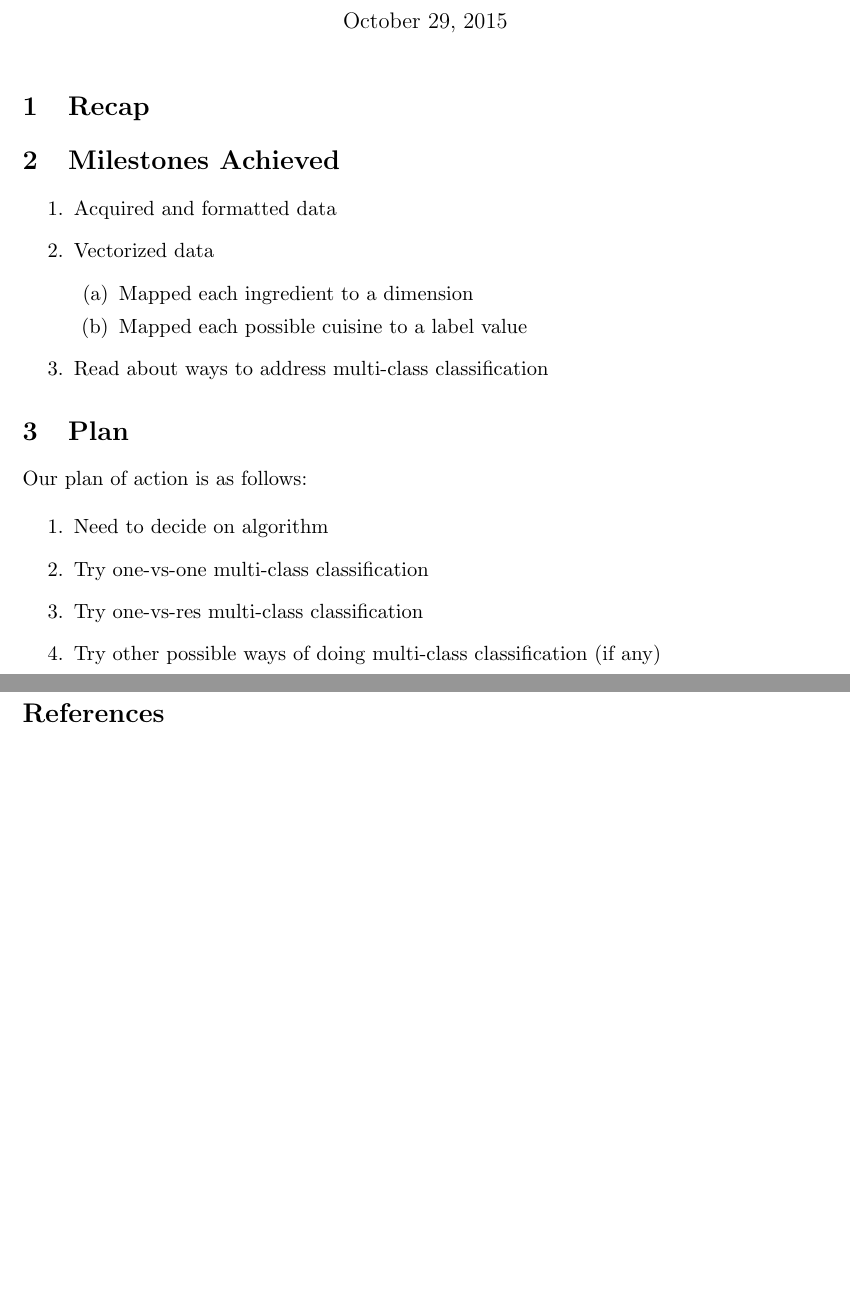
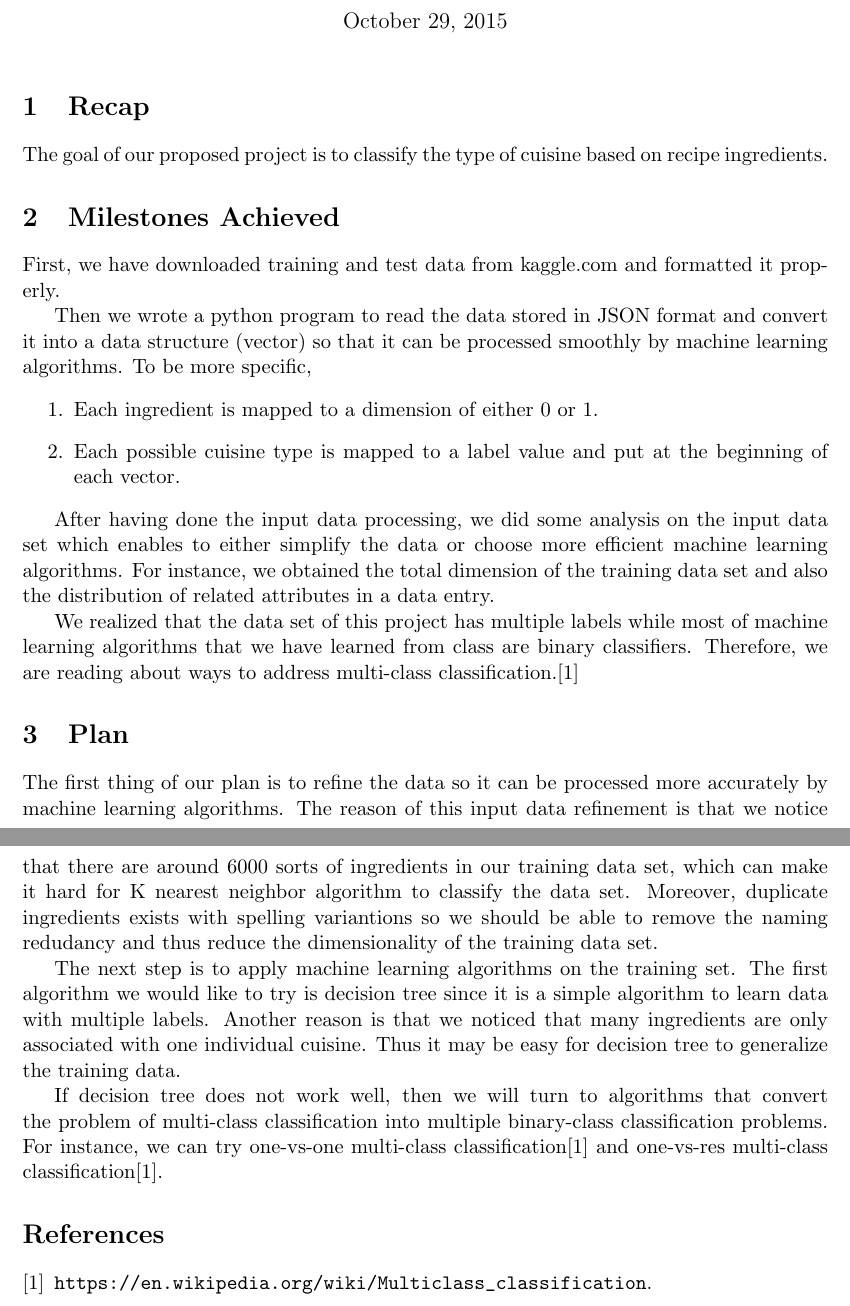
Before and after one commit to MontyCarter/CuisineClassifier, a LaTeX document (intrim_report/interim.tex): two parts of pages 1 and 2 of 2, joined at a grey line, cut so that both start at the same text, the shorter picture padded with empty space. Compiled offline with pdfLaTeX.

Commit message:
Elaborated the report

```diff
--- a/intrim_report/interim.tex
+++ b/intrim_report/interim.tex
@@ -16,33 +16,43 @@
 \maketitle
 
 \section{Recap}
-
+The goal of our proposed project is to classify the type of cuisine based on recipe ingredients.
 \section{Milestones Achieved}
 \label{sec:background}
-\begin{enumerate}
-	\item Acquired and formatted data
-	\item Vectorized data
+%\begin{enumerate}
+First, we have downloaded training and test data from kaggle.com and formatted it properly.
+
+Then we wrote a python program to read the data stored in JSON format and convert it into a data structure (vector)
+so that it can be processed smoothly by machine learning algorithms. To be more specific,
 	\begin{enumerate}
-		\item Mapped each ingredient to a dimension
-		\item Mapped each possible cuisine to a label value
+		\item Each ingredient is mapped to a dimension of either $0$ or $1$.
+		\item Each possible cuisine type is mapped to a label value and put at the beginning of each vector.
 	\end{enumerate}
-	\item Read about ways to address multi-class classification
-\end{enumerate}
+
+After having done the input data processing, we did some analysis on the input data set which enables to either simplify the data or choose more efficient machine learning algorithms. For instance, we obtained the total dimension of the training data set and also the distribution of related attributes in a data entry.
+
+We realized that the data set of this project has multiple labels while most of machine learning algorithms that we have learned from class are binary classifiers. Therefore, we are reading about ways to address multi-class classification.\cite{wiki}
+%\end{enumerate}
 
 
 \section{Plan}
 \label{sec:plan}
 
-Our plan of action is as follows:
+The first thing of our plan is to refine the data so it can be processed more accurately by machine learning algorithms. The reason of this input data refinement is that
+we notice that there are around $6000$ sorts of ingredients in our training data set, which can make it hard for K nearest neighbor algorithm to classify the data set.
+Moreover, duplicate ingredients exists with spelling variantions so we should be able to remove the naming redudancy and thus reduce the dimensionality of the training data set.
 
-\begin{enumerate}
-\item Need to decide on algorithm
-\item Try one-vs-one multi-class classification
-\item Try one-vs-res multi-class classification
-\item Try other possible ways of doing multi-class classification (if any)
-\end{enumerate}
+The next step is to apply machine learning algorithms on the training set. The first algorithm we would like to try is decision tree since it is a simple algorithm to learn data with multiple labels. Another reason is that we noticed that many ingredients are only associated with one individual cuisine. Thus it may be easy for decision tree to generalize the training data.
 
-\newpage
+If decision tree does not work well, then we will turn to algorithms that convert the problem of multi-class classification into multiple binary-class classification problems. For instance, we can try one-vs-one multi-class classification\cite{wiki} and one-vs-res multi-class classification\cite{wiki}.
+%\begin{enumerate}
+%\item Need to decide on algorithm
+%\item Try one-vs-one multi-class classification
+%\item Try one-vs-res multi-class classification
+%\item Try other possible ways of doing multi-class classification (if any)
+%\end{enumerate}
+
+%\newpage
 \bibliography{refs}
 \bibliographystyle{plain}
 \end{document}
```
Also changed, not shown: intrim_report/refs.bib (+4 -0 lines).
